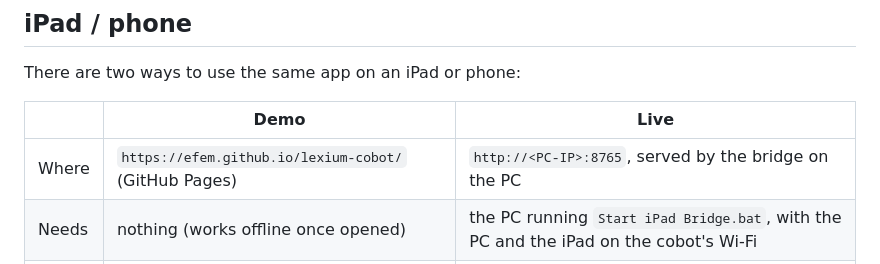
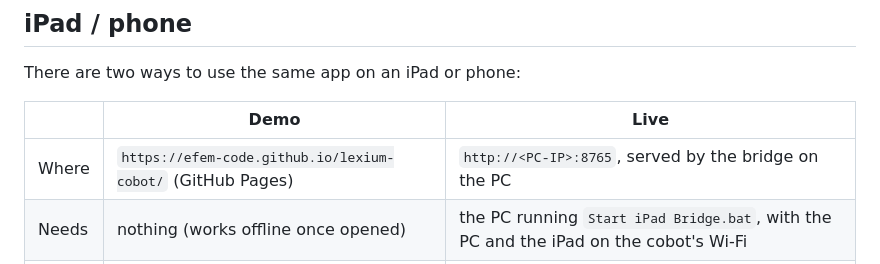
Before and after one commit to Efem-code/lexium-cobot, a Markdown page: README.md, the part around the change. Drawn GitHub-style.

Commit message:
README: demo lives under the Efem-code GitHub account
Co-Authored-By: Claude Opus 5.5 <noreply@anthropic.com>

```diff
--- a/README.md
+++ b/README.md
@@ -40,7 +40,7 @@ There are two ways to use the same app on an iPad or phone:
 
 | | Demo | Live |
 |---|---|---|
-| Where | `https://efem.github.io/lexium-cobot/` (GitHub Pages) | `http://<PC-IP>:8765`, served by the bridge on the PC |
+| Where | `https://efem-code.github.io/lexium-cobot/` (GitHub Pages) | `http://<PC-IP>:8765`, served by the bridge on the PC |
 | Needs | nothing (works offline once opened) | the PC running `Start iPad Bridge.bat`, with the PC and the iPad on the cobot's Wi-Fi |
 | Moves | the simulator, running on the iPad | the simulated cobot on the PC, or the real cobot |
 
```
